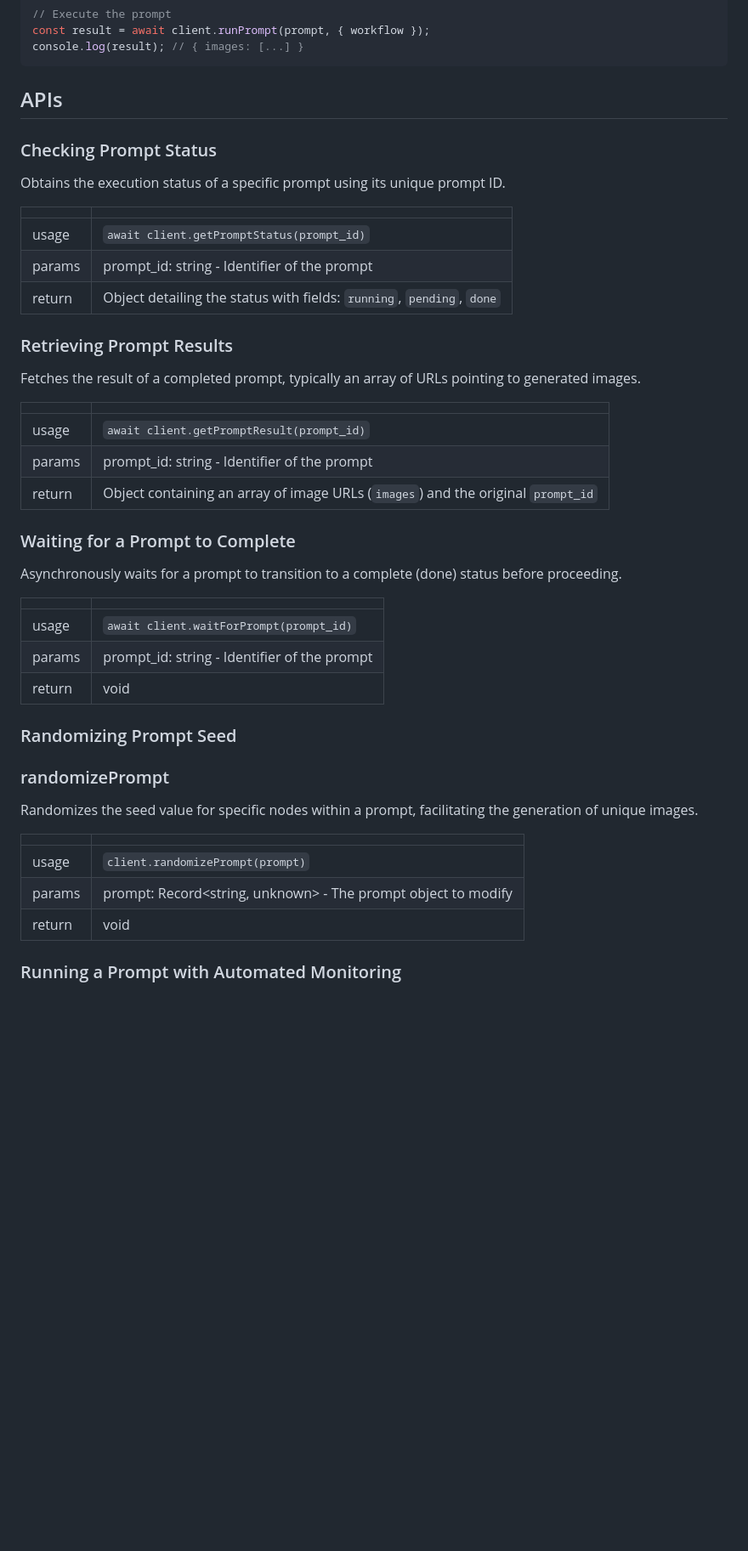
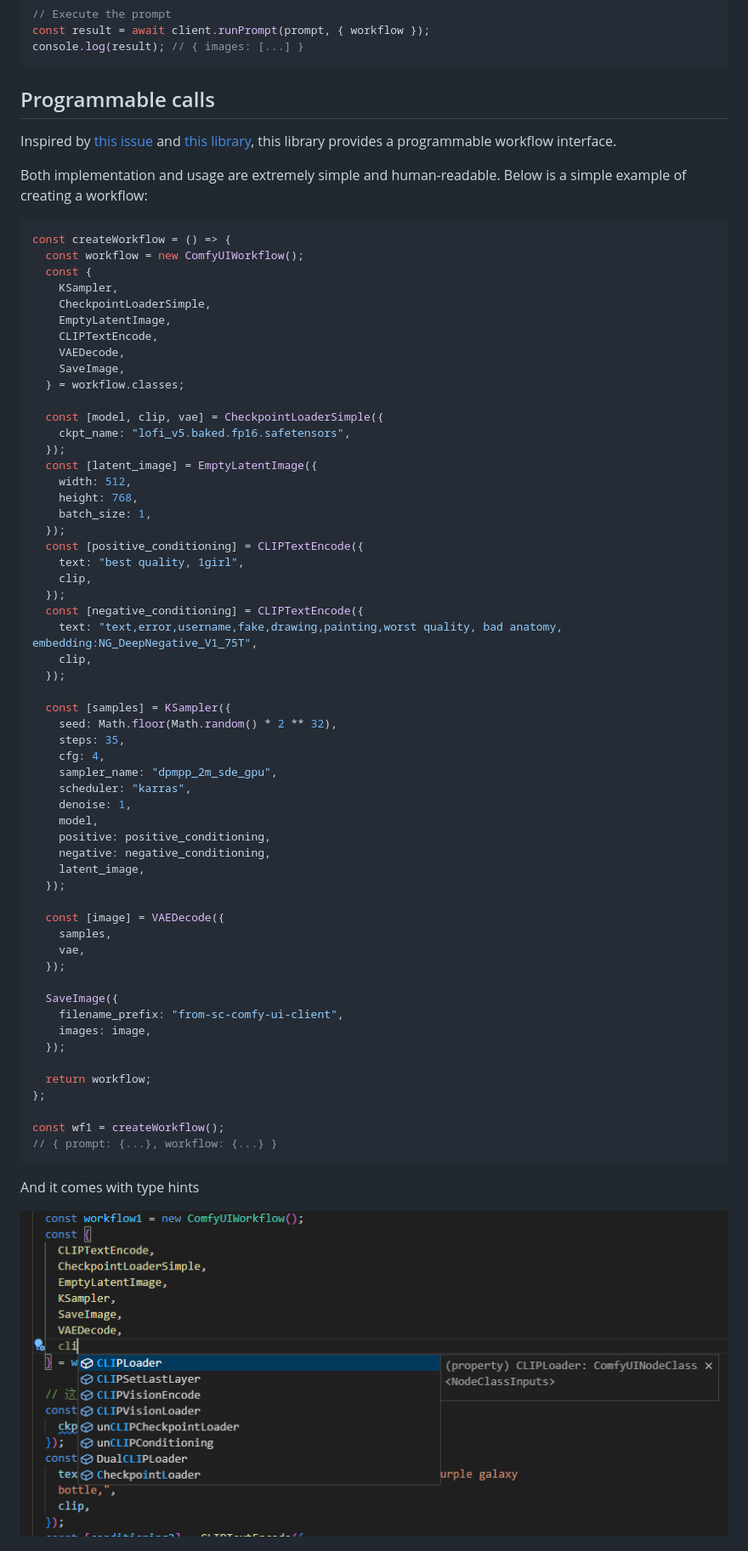
Before and after one commit to StableCanvas/comfyui-client, a Markdown page: README.md, the part around the change printed below. Shown: that part at 85% size. Drawn GitHub-style; blank space fills up the shorter version.

Commit message:
:memo: update

````diff
--- a/README.md
+++ b/README.md
@@ -68,45 +77,71 @@ const result = await client.runPrompt(prompt, { workflow });
 console.log(result); // { images: [...] }
 ```
 
-## APIs
+## Programmable calls
+Inspired by [this issue](https://github.com/comfyanonymous/ComfyUI/issues/612) and [this library](https://github.com/Chaoses-Ib/ComfyScript), this library provides a programmable workflow interface.
 
-### Checking Prompt Status
-Obtains the execution status of a specific prompt using its unique prompt ID.
+Both implementation and usage are extremely simple and human-readable. Below is a simple example of creating a workflow:
 
-|| |
-|--|--|
-| usage | `await client.getPromptStatus(prompt_id)` |
-| params | prompt_id: string - Identifier of the prompt |
-| return | Object detailing the status with fields: `running`, `pending`, `done` |
+```ts
+const createWorkflow = () => {
+  const workflow = new ComfyUIWorkflow();
+  const {
+    KSampler,
+    CheckpointLoaderSimple,
+    EmptyLatentImage,
+    CLIPTextEncode,
+    VAEDecode,
+    SaveImage,
+  } = workflow.classes;
 
-### Retrieving Prompt Results
-Fetches the result of a completed prompt, typically an array of URLs pointing to generated images.
+  const [model, clip, vae] = CheckpointLoaderSimple({
+    ckpt_name: "lofi_v5.baked.fp16.safetensors",
+  });
+  const [latent_image] = EmptyLatentImage({
+    width: 512,
+    height: 768,
+    batch_size: 1,
+  });
+  const [positive_conditioning] = CLIPTextEncode({
+    text: "best quality, 1girl",
+    clip,
+  });
+  const [negative_conditioning] = CLIPTextEncode({
+    text: "text,error,username,fake,drawing,painting,worst quality, bad anatomy, embedding:NG_DeepNegative_V1_75T",
+    clip,
+  });
 
-|| |
-|--|--|
-| usage | `await client.getPromptResult(prompt_id)` |
-| params | prompt_id: string - Identifier of the prompt |
-| return | Object containing an array of image URLs (`images`) and the original `prompt_id` |
+  const [samples] = KSampler({
+    seed: Math.floor(Math.random() * 2 ** 32),
+    steps: 35,
+    cfg: 4,
+    sampler_name: "dpmpp_2m_sde_gpu",
+    scheduler: "karras",
+    denoise: 1,
+    model,
+    positive: positive_conditioning,
+    negative: negative_conditioning,
+    latent_image,
+  });
 
-### Waiting for a Prompt to Complete
-Asynchronously waits for a prompt to transition to a complete (done) status before proceeding.
+  const [image] = VAEDecode({
+    samples,
+    vae,
+  });
 
-|| |
-|--|--|
-| usage | `await client.waitForPrompt(prompt_id)` |
-| params | prompt_id: string - Identifier of the prompt |
-| return | void |
+  SaveImage({
+    filename_prefix: "from-sc-comfy-ui-client",
+    images: image,
+  });
 
-### Randomizing Prompt Seed
+  return workflow;
+};
 
-### randomizePrompt
-Randomizes the seed value for specific nodes within a prompt, facilitating the generation of unique images.
+const wf1 = createWorkflow();
+// { prompt: {...}, workflow: {...} }
+```
 
-|| |
-|--|--|
-| usage | `client.randomizePrompt(prompt)` |
-| params | prompt: Record<string, unknown> - The prompt object to modify |
-| return | void |
+And it comes with type hints
 
-### Running a Prompt with Automated Monitoring
+![types hint](./assets/wk_types.png)
 
````
Also changed, not shown: other parts of README.md (+20 -18 lines).
